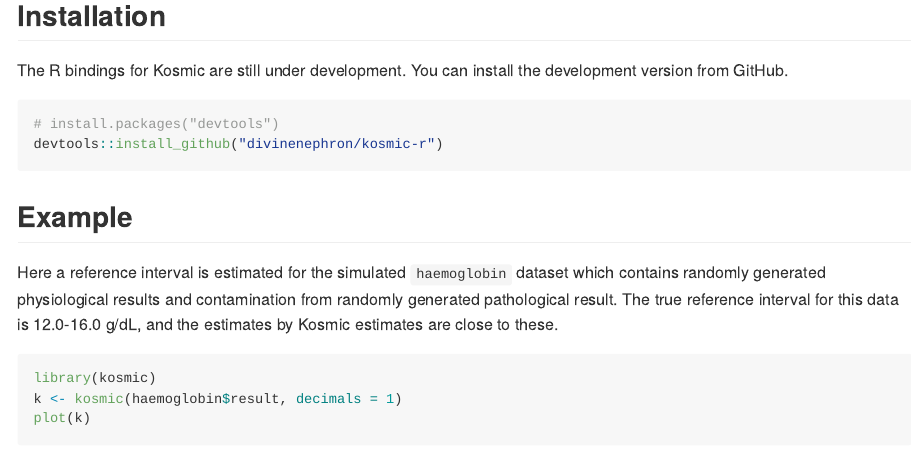
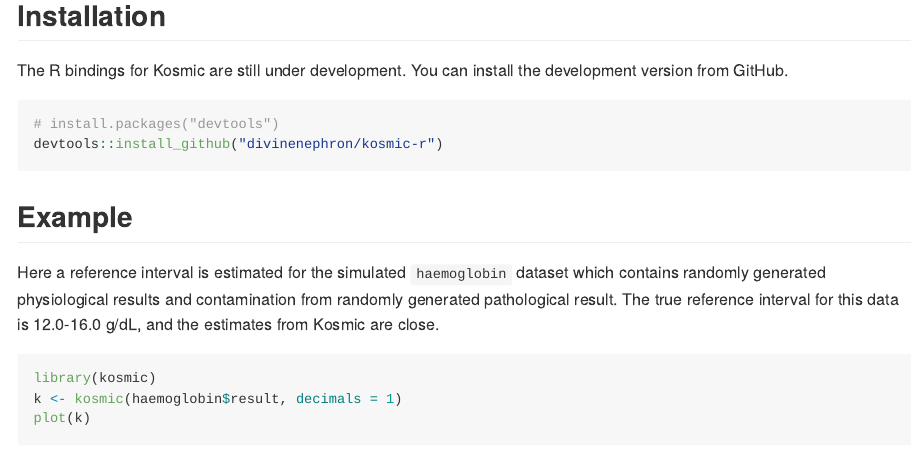
Before and after one commit to divinenephron/tidykosmic, an R Markdown document (README.Rmd): the page in a window 1100 px wide, from 210 px down. The pictures show the output file README.md that the author committed with the source, drawn offline in the style of GitHub.

Commit message:
Fixed grammar error in README.

````diff
--- a/README.Rmd
+++ b/README.Rmd
@@ -31,7 +31,7 @@
 
 ## Example
 
-Here a reference interval is estimated for the simulated `haemoglobin` dataset which contains randomly generated physiological results and contamination from randomly generated pathological result. The true reference interval for this data is 12.0-16.0 g/dL, and the estimates by Kosmic estimates are close to these.
+Here a reference interval is estimated for the simulated `haemoglobin` dataset which contains randomly generated physiological results and contamination from randomly generated pathological result. The true reference interval for this data is 12.0-16.0 g/dL, and the estimates from Kosmic are close.
 
 ```{r example}
 library(kosmic)
````
Also changed, not shown: README.md.
